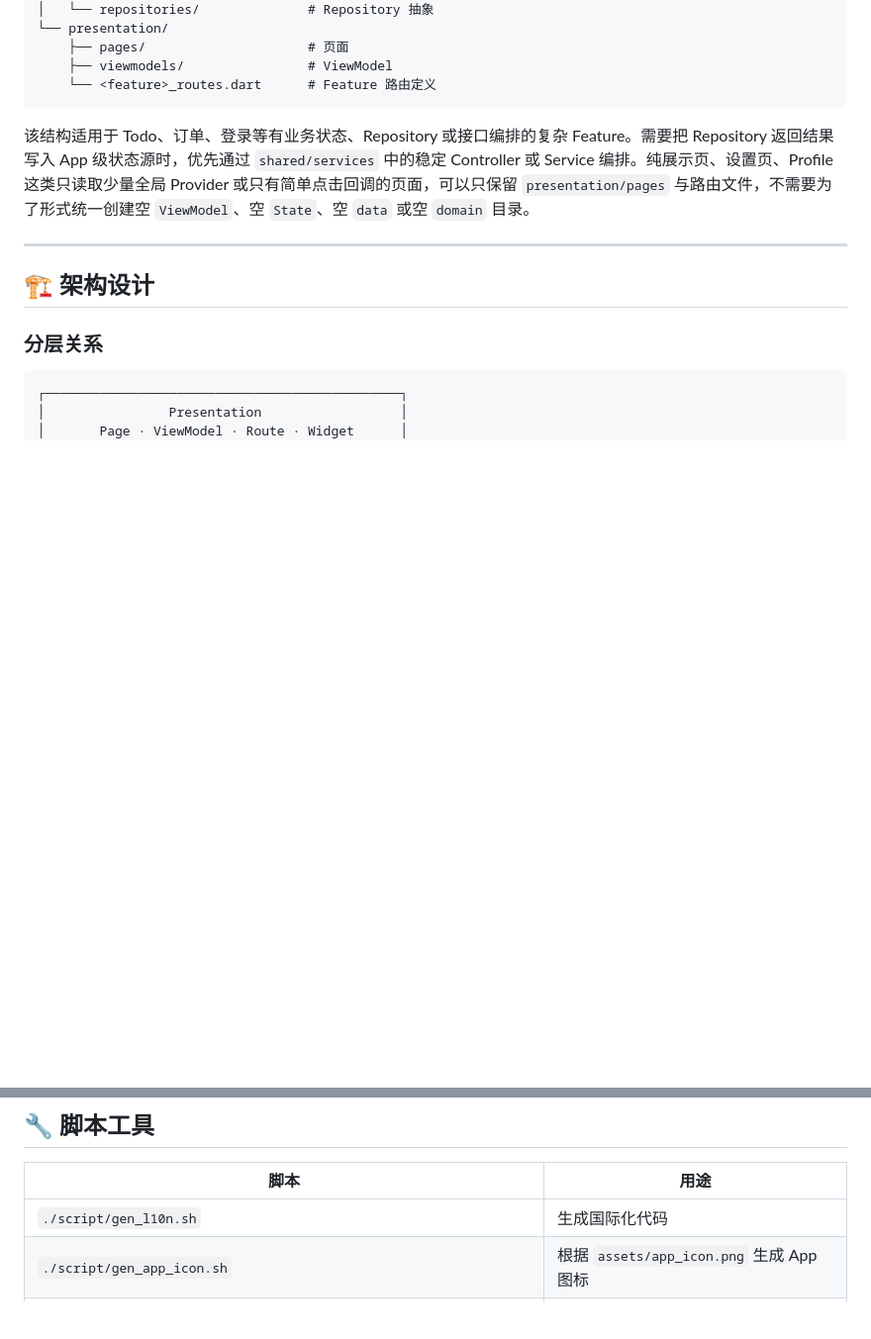
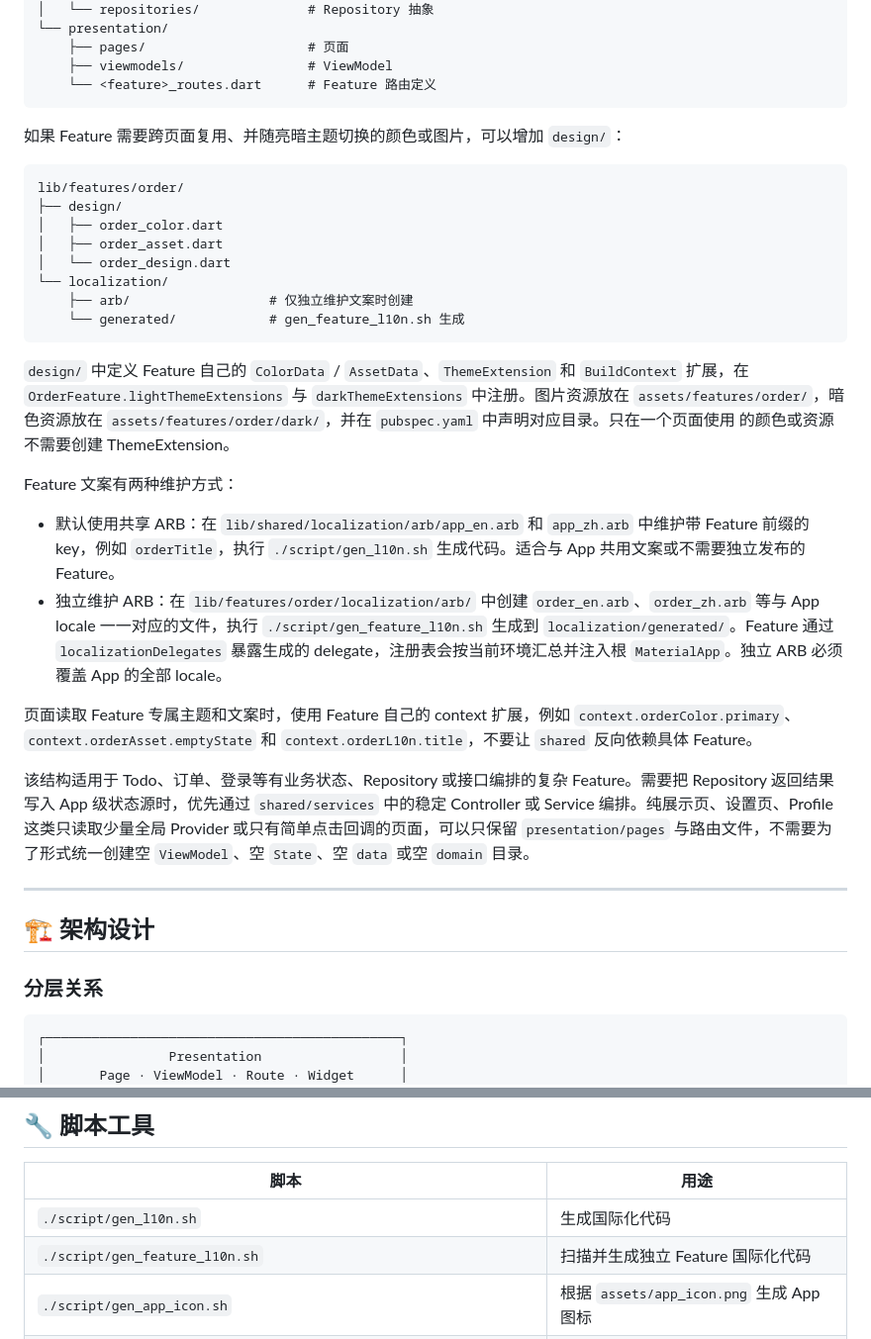
Before and after one commit to Hulkye/flutter_starter_app, a Markdown page: README.md, 2 parts joined by grey strips. Shown at 99% size. Rendered like a GitHub page; blank space fills up the shorter version.

````diff
--- a/README.md
+++ b/README.md
@@ -185,6 +185,40 @@ lib/features/<feature>/
     ├── viewmodels/                # ViewModel
     └── <feature>_routes.dart      # Feature 路由定义
 ```
+
+如果 Feature 需要跨页面复用、并随亮暗主题切换的颜色或图片，可以增加 `design/`：
+
+```text
+lib/features/order/
+├── design/
+│   ├── order_color.dart
+│   ├── order_asset.dart
+│   └── order_design.dart
+└── localization/
+    ├── arb/                  # 仅独立维护文案时创建
+    └── generated/            # gen_feature_l10n.sh 生成
+```
+
+`design/` 中定义 Feature 自己的 `ColorData` / `AssetData`、`ThemeExtension` 和
+`BuildContext` 扩展，在 `OrderFeature.lightThemeExtensions` 与
+`darkThemeExtensions` 中注册。图片资源放在 `assets/features/order/`，暗色资源放在
+`assets/features/order/dark/`，并在 `pubspec.yaml` 中声明对应目录。只在一个页面使用
+的颜色或资源不需要创建 ThemeExtension。
+
+Feature 文案有两种维护方式：
+
+- 默认使用共享 ARB：在 `lib/shared/localization/arb/app_en.arb` 和
+  `app_zh.arb` 中维护带 Feature 前缀的 key，例如 `orderTitle`，执行
+  `./script/gen_l10n.sh` 生成代码。适合与 App 共用文案或不需要独立发布的 Feature。
+- 独立维护 ARB：在 `lib/features/order/localization/arb/` 中创建
+  `order_en.arb`、`order_zh.arb` 等与 App locale 一一对应的文件，执行
+  `./script/gen_feature_l10n.sh` 生成到 `localization/generated/`。Feature 通过
+  `localizationDelegates` 暴露生成的 delegate，注册表会按当前环境汇总并注入根
+  `MaterialApp`。独立 ARB 必须覆盖 App 的全部 locale。
+
+页面读取 Feature 专属主题和文案时，使用 Feature 自己的 context 扩展，例如
+`context.orderColor.primary`、`context.orderAsset.emptyState` 和
+`context.orderL10n.title`，不要让 `shared` 反向依赖具体 Feature。
 
 该结构适用于 Todo、订单、登录等有业务状态、Repository 或接口编排的复杂 Feature。需要把 Repository 返回结果写入 App 级状态源时，优先通过 `shared/services` 中的稳定 Controller 或 Service 编排。纯展示页、设置页、Profile 这类只读取少量全局 Provider 或只有简单点击回调的页面，可以只保留 `presentation/pages` 与路由文件，不需要为了形式统一创建空 `ViewModel`、空 `State`、空 `data` 或空 `domain` 目录。
 
@@ -650,6 +684,7 @@ lib/features/profile/
 | 脚本 | 用途 |
 | --- | --- |
 | `./script/gen_l10n.sh` | 生成国际化代码 |
+| `./script/gen_feature_l10n.sh` | 扫描并生成独立 Feature 国际化代码 |
 | `./script/gen_app_icon.sh` | 根据 `assets/app_icon.png` 生成 App 图标 |
 | `./script/build_android.sh [apk\|aab]` | 构建 Android release 包，并收集混淆符号与 R8 mapping |
 | `./script/build_ios.sh` | 构建 iOS release IPA，并收集混淆符号与 dSYM |
````
Also changed, not shown: docs/template_usage.md (+36 -1 lines).
